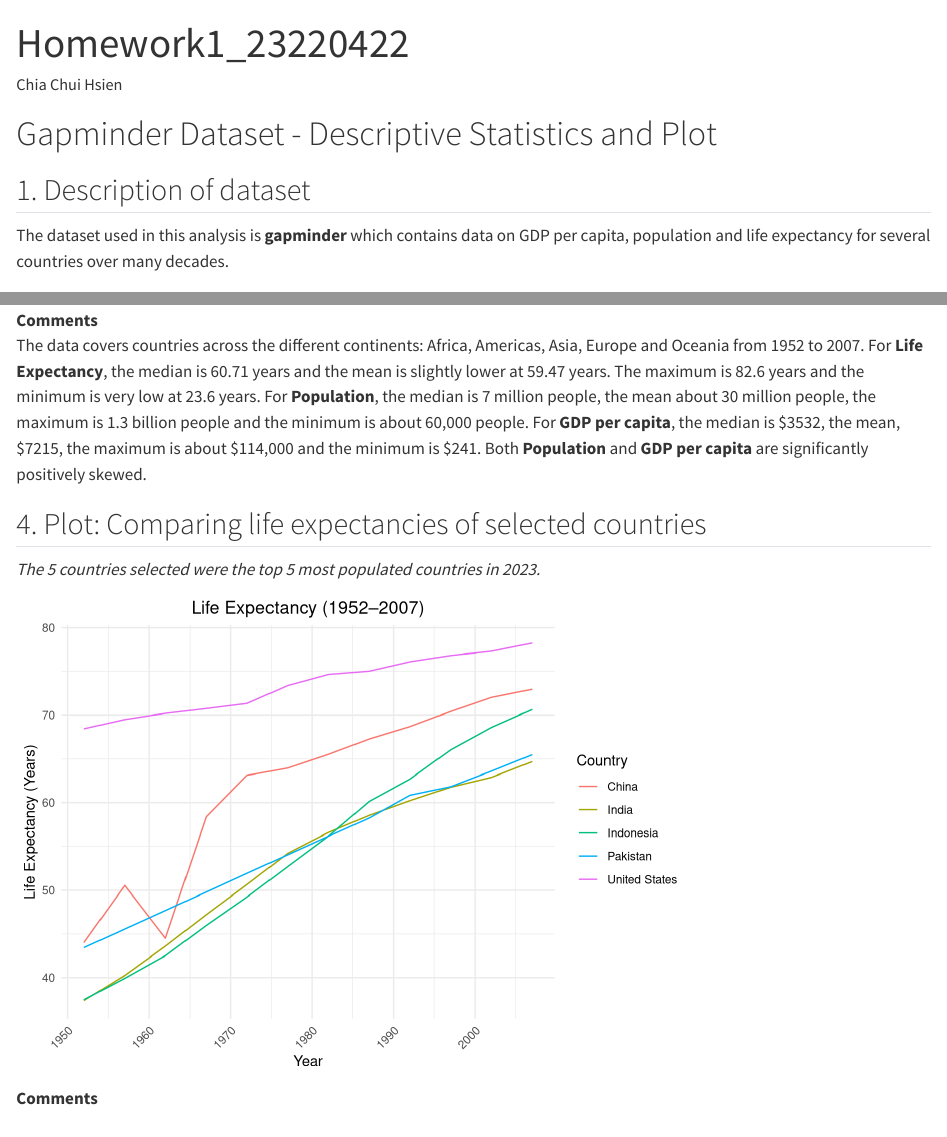
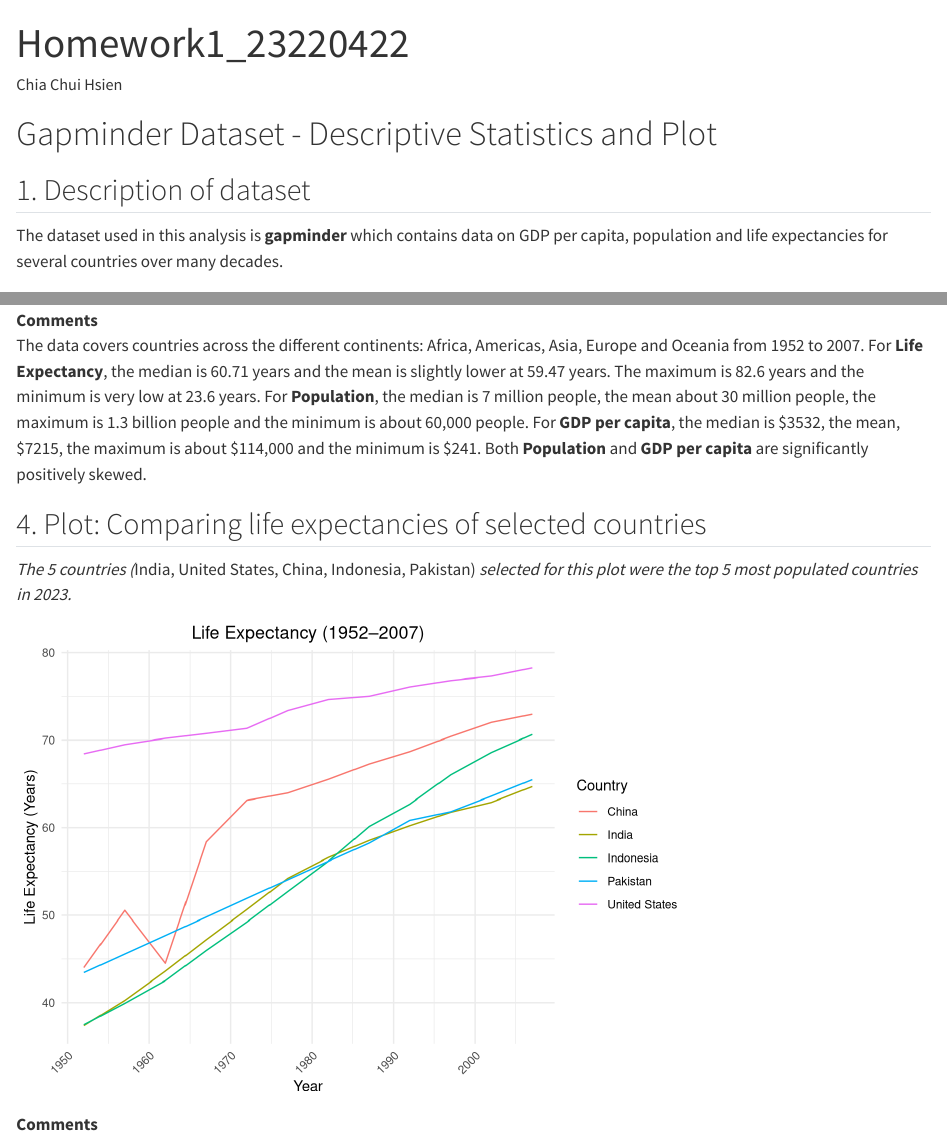
Before and after one commit to ChChiaProj/-STAT40830_Homework1, a Quarto document (Homework1_23220422.qmd): the page in a window 1100 px wide, from its top, and a second part further down, joined at a grey line. Rendered offline with R 4.5, knitr and Pandoc in place of Quarto, with nearby package versions; the gapminder table comes from the copy in Python's plotly package.

Commit message:
Edits to text descriptions
(1) Section 1: corrected grammar in text ("expectancy" corrected to "expectancies", (2) Section 4: Added elaboration in text by listing the 5 countries chosen.

````diff
--- a/Homework1_23220422.qmd
+++ b/Homework1_23220422.qmd
@@ -11,7 +11,7 @@ execute:
 
 ## 1. Description of dataset
 
-The dataset used in this analysis is **gapminder** which contains data on GDP per capita, population and life expectancy for several countries over many decades.
+The dataset used in this analysis is **gapminder** which contains data on GDP per capita, population and life expectancies for several countries over many decades.
 
 ## 2. Preview of dataset
 
@@ -34,7 +34,7 @@ The data covers countries across the different continents: Africa, Americas, Asi
 
 ## 4. Plot: Comparing life expectancies of selected countries
 
-*The 5 countries selected were the top 5 most populated countries in 2023.*
+*The 5 countries (*India, United States, China, Indonesia, Pakistan) *selected for this plot were the top 5 most populated countries in 2023.*
 
 ```{r}
 suppressWarnings(library(ggplot2))
````
